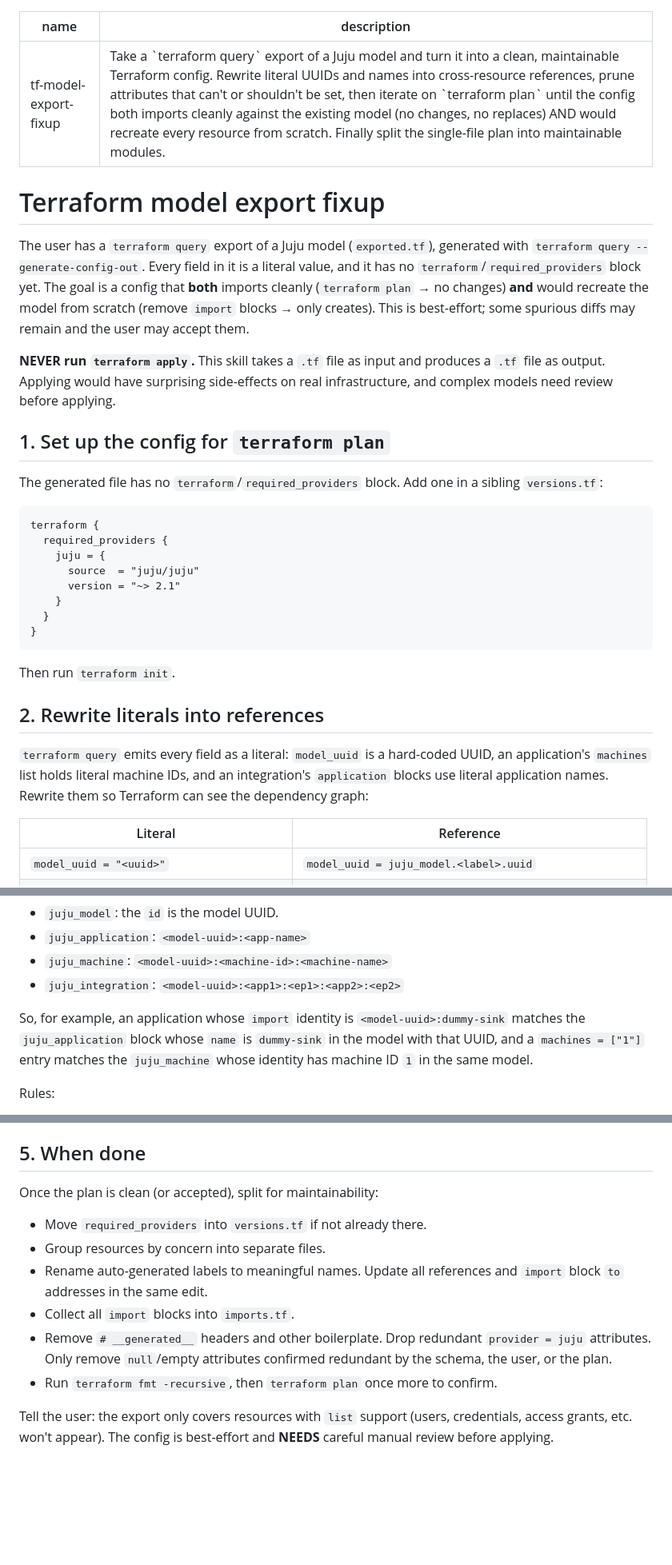
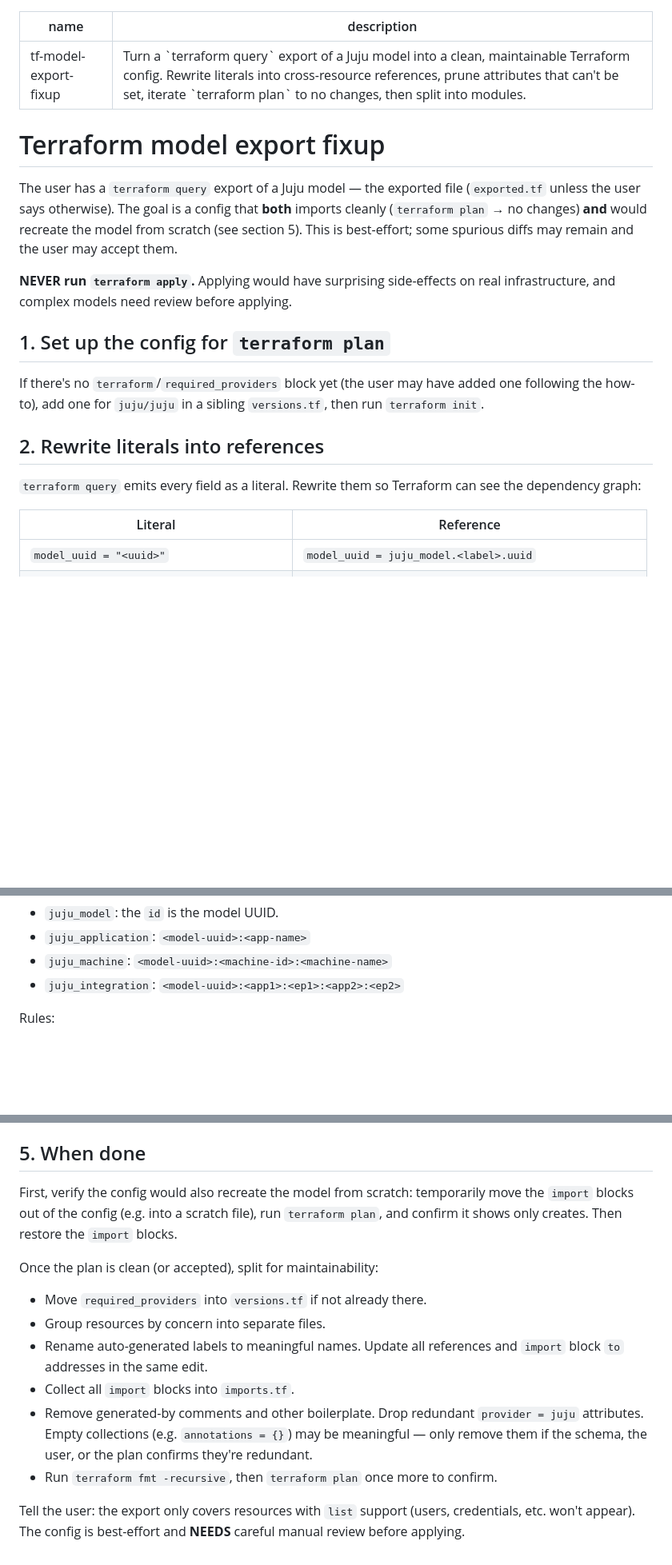
Before and after one commit to juju/terraform-provider-juju, a Markdown page: docs-rtd/skills/tf-model-export-fixup.md, 3 parts joined by grey strips. Shown at 80% size. Rendered like a GitHub page; blank space fills up the shorter version.

Commit message:
refactor: shorter skill

````diff
--- a/docs-rtd/skills/tf-model-export-fixup.md
+++ b/docs-rtd/skills/tf-model-export-fixup.md
@@ -1,44 +1,28 @@
 ---
 name: tf-model-export-fixup
-description: Take a `terraform query` export of a Juju model and turn it into a clean, maintainable Terraform config. Rewrite literal UUIDs and names into cross-resource references, prune attributes that can't or shouldn't be set, then iterate on `terraform plan` until the config both imports cleanly against the existing model (no changes, no replaces) AND would recreate every resource from scratch. Finally split the single-file plan into maintainable modules.
+description: Turn a `terraform query` export of a Juju model into a clean, maintainable Terraform config. Rewrite literals into cross-resource references, prune attributes that can't be set, iterate `terraform plan` to no changes, then split into modules.
 ---
 
 # Terraform model export fixup
 
-The user has a `terraform query` export of a Juju model (`exported.tf`), generated with
-`terraform query --generate-config-out`. Every field in it is a literal value, and it
-has no `terraform`/`required_providers` block yet. The goal is a config that **both**
+The user has a `terraform query` export of a Juju model — the exported file
+(`exported.tf` unless the user says otherwise). The goal is a config that **both**
 imports cleanly (`terraform plan` → no changes) **and** would recreate the model from
-scratch (remove `import` blocks → only creates). This is best-effort; some spurious
-diffs may remain and the user may accept them.
+scratch (see section 5). This is best-effort; some spurious diffs may remain and the
+user may accept them.
 
-**NEVER run `terraform apply`.** This skill takes a `.tf` file as input and produces a
-`.tf` file as output. Applying would have surprising side-effects on real
+**NEVER run `terraform apply`.** Applying would have surprising side-effects on real
 infrastructure, and complex models need review before applying.
 
 ## 1. Set up the config for `terraform plan`
 
-The generated file has no `terraform`/`required_providers` block. Add one in a sibling
-`versions.tf`:
-
-```terraform
-terraform {
-  required_providers {
-    juju = {
-      source  = "juju/juju"
-      version = "~> 2.1"
-    }
-  }
-}
-```
-
-Then run `terraform init`.
+If there's no `terraform`/`required_providers` block yet (the user may have added one
+following the how-to), add one for `juju/juju` in a sibling `versions.tf`,
+then run `terraform init`.
 
 ## 2. Rewrite literals into references
 
-`terraform query` emits every field as a literal: `model_uuid` is a hard-coded UUID,
-an application's `machines` list holds literal machine IDs, and an integration's
-`application` blocks use literal application names. Rewrite them so Terraform can see
+`terraform query` emits every field as a literal. Rewrite them so Terraform can see
 the dependency graph:
 
 | Literal | Reference |
@@ -55,11 +39,6 @@ To match a literal to the right resource, use the `import` blocks, which
 - `juju_application`: `<model-uuid>:<app-name>`
 - `juju_machine`: `<model-uuid>:<machine-id>:<machine-name>`
 - `juju_integration`: `<model-uuid>:<app1>:<ep1>:<app2>:<ep2>`
-
-So, for example, an application whose `import` identity is
-`<model-uuid>:dummy-sink` matches the `juju_application` block whose `name` is
-`dummy-sink` in the model with that UUID, and a `machines = ["1"]` entry matches the
-`juju_machine` whose identity has machine ID `1` in the same model.
 
 Rules:
 
@@ -116,6 +100,11 @@ Common cases:
 
 ## 5. When done
 
+First, verify the config would also recreate the model from scratch: temporarily
+move the `import` blocks out of the config (e.g. into a scratch file), run
+`terraform plan`, and confirm it shows only creates. Then restore the `import`
+blocks.
+
 Once the plan is clean (or accepted), split for maintainability:
 
 - Move `required_providers` into `versions.tf` if not already there.
@@ -123,11 +112,12 @@ Once the plan is clean (or accepted), split for maintainability:
 - Rename auto-generated labels to meaningful names. Update all references and
   `import` block `to` addresses in the same edit.
 - Collect all `import` blocks into `imports.tf`.
-- Remove `# __generated__` headers and other boilerplate. Drop redundant
-  `provider = juju` attributes. Only remove `null`/empty attributes confirmed
-  redundant by the schema, the user, or the plan.
+- Remove generated-by comments and other boilerplate. Drop redundant
+  `provider = juju` attributes. Empty collections (e.g. `annotations = {}`) may be
+  meaningful — only remove them if the schema, the user, or the plan confirms
+  they're redundant.
 - Run `terraform fmt -recursive`, then `terraform plan` once more to confirm.
 
 Tell the user: the export only covers resources with `list` support (users,
-credentials, access grants, etc. won't appear). The config is best-effort and
-**NEEDS** careful manual review before applying.
+credentials, etc. won't appear). The config is best-effort and **NEEDS** careful
+manual review before applying.
````
Also changed, not shown: other parts of docs-rtd/skills/tf-model-export-fixup.md (+6 -1 lines).
